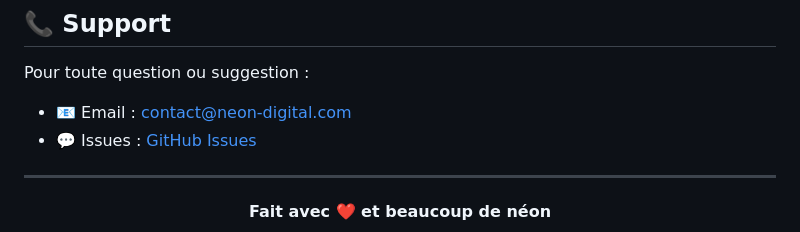
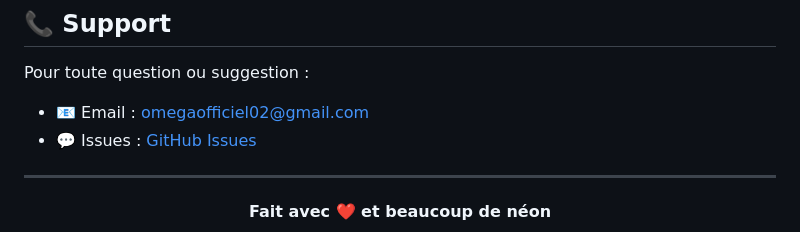
Before and after one commit to Carag2001/Service, a Markdown page: readme.md, the part around the change. Rendered like a GitHub page.

```diff
--- a/readme.md
+++ b/readme.md
@@ -169,7 +169,7 @@ Développé avec passion pour créer une expérience web immersive et futuriste.
 ## 📞 Support
 
 Pour toute question ou suggestion :
-- 📧 Email : contact@neon-digital.com
+- 📧 Email : omegaofficiel02@gmail.com
 - 💬 Issues : [GitHub Issues](https://github.com/votre-username/nom-du-repo/issues)
 
 ---
```
